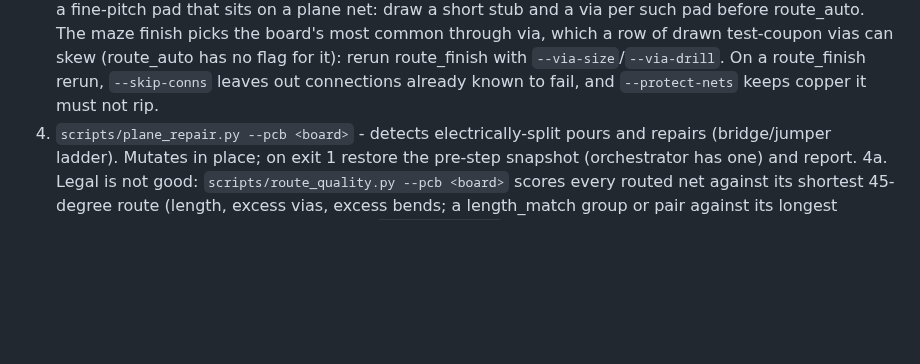
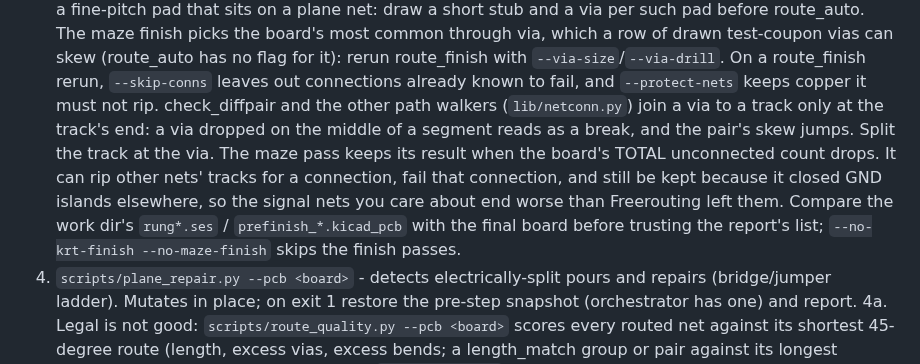
Before and after one commit to Hive-RSI-Lab/hive-hwde, a Markdown page: agents/router.md, the part around the change. Rendered like a GitHub page; blank space fills up the shorter version.

```diff
--- a/agents/router.md
+++ b/agents/router.md
@@ -135,6 +135,17 @@ rules as routing constraints; cite the record id when you apply one.
    route_finish with `--via-size`/`--via-drill`. On a route_finish rerun,
    `--skip-conns` leaves out connections already known to fail, and
    `--protect-nets` keeps copper it must not rip.
+   check_diffpair and the other path walkers (`lib/netconn.py`) join a via
+   to a track only at the track's end: a via dropped on the middle of a
+   segment reads as a break, and the pair's skew jumps. Split the track at
+   the via.
+   The maze pass keeps its result when the board's TOTAL unconnected count
+   drops. It can rip other nets' tracks for a connection, fail that
+   connection, and still be kept because it closed GND islands elsewhere,
+   so the signal nets you care about end worse than Freerouting left them.
+   Compare the work dir's `rung*.ses` / `prefinish_*.kicad_pcb` with the
+   final board before trusting the report's list; `--no-krt-finish
+   --no-maze-finish` skips the finish passes.
 4. `scripts/plane_repair.py --pcb <board>` - detects electrically-split
    pours and repairs (bridge/jumper ladder). Mutates in place; on exit 1
    restore the pre-step snapshot (orchestrator has one) and report.
```
Also changed, not shown: reference/recipes/add-part.md (+19 -1 lines).
